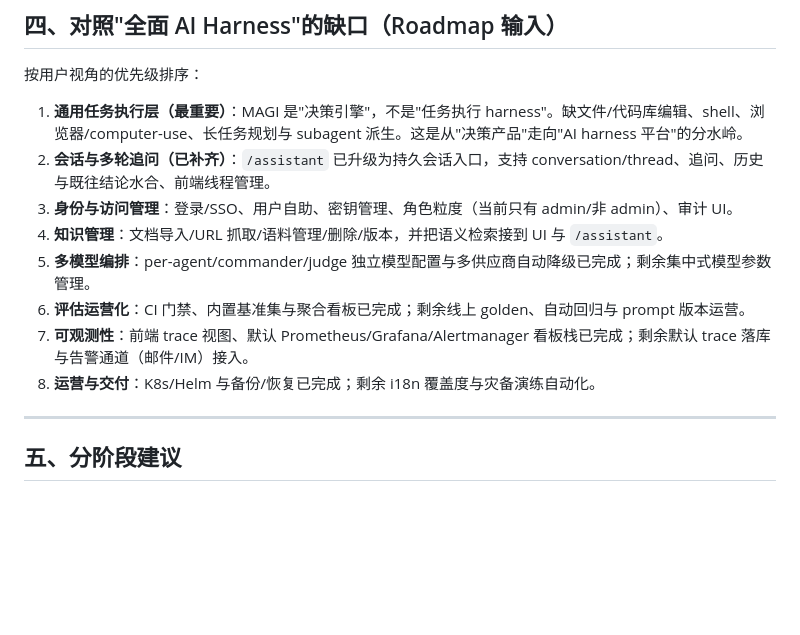
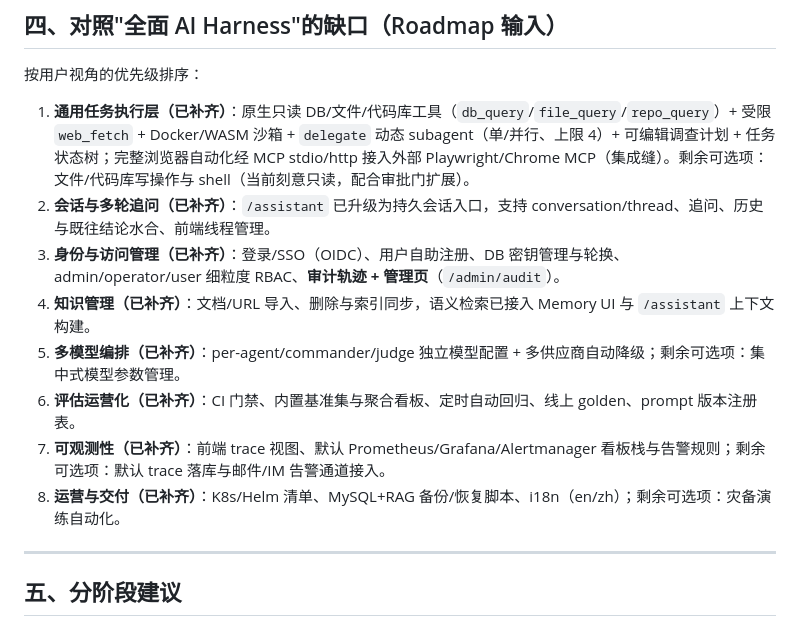
Before and after one commit to jamespud/MAGI-system, a Markdown page: docs/ai-harness-gap-analysis.md, the part around the change. Drawn GitHub-style; blank space fills up the shorter version.

Commit message:
docs(harness): refresh roadmap statuses to completed

```diff
--- a/docs/ai-harness-gap-analysis.md
+++ b/docs/ai-harness-gap-analysis.md
@@ -194,14 +194,14 @@
 
 按用户视角的优先级排序：
 
-1. **通用任务执行层（最重要）**：MAGI 是"决策引擎"，不是"任务执行 harness"。缺文件/代码库编辑、shell、浏览器/computer-use、长任务规划与 subagent 派生。这是从"决策产品"走向"AI harness 平台"的分水岭。
+1. **通用任务执行层（已补齐）**：原生只读 DB/文件/代码库工具（`db_query`/`file_query`/`repo_query`）+ 受限 `web_fetch` + Docker/WASM 沙箱 + `delegate` 动态 subagent（单/并行、上限 4）+ 可编辑调查计划 + 任务状态树；完整浏览器自动化经 MCP stdio/http 接入外部 Playwright/Chrome MCP（集成缝）。剩余可选项：文件/代码库写操作与 shell（当前刻意只读，配合审批门扩展）。
 2. **会话与多轮追问（已补齐）**：`/assistant` 已升级为持久会话入口，支持 conversation/thread、追问、历史与既往结论水合、前端线程管理。
-3. **身份与访问管理**：登录/SSO、用户自助、密钥管理、角色粒度（当前只有 admin/非 admin）、审计 UI。
-4. **知识管理**：文档导入/URL 抓取/语料管理/删除/版本，并把语义检索接到 UI 与 `/assistant`。
-5. **多模型编排**：per-agent/commander/judge 独立模型配置与多供应商自动降级已完成；剩余集中式模型参数管理。
-6. **评估运营化**：CI 门禁、内置基准集与聚合看板已完成；剩余线上 golden、自动回归与 prompt 版本运营。
-7. **可观测性**：前端 trace 视图、默认 Prometheus/Grafana/Alertmanager 看板栈已完成；剩余默认 trace 落库与告警通道（邮件/IM）接入。
-8. **运营与交付**：K8s/Helm 与备份/恢复已完成；剩余 i18n 覆盖度与灾备演练自动化。
+3. **身份与访问管理（已补齐）**：登录/SSO（OIDC）、用户自助注册、DB 密钥管理与轮换、admin/operator/user 细粒度 RBAC、**审计轨迹 + 管理页**（`/admin/audit`）。
+4. **知识管理（已补齐）**：文档/URL 导入、删除与索引同步，语义检索已接入 Memory UI 与 `/assistant` 上下文构建。
+5. **多模型编排（已补齐）**：per-agent/commander/judge 独立模型配置 + 多供应商自动降级；剩余可选项：集中式模型参数管理。
+6. **评估运营化（已补齐）**：CI 门禁、内置基准集与聚合看板、定时自动回归、线上 golden、prompt 版本注册表。
+7. **可观测性（已补齐）**：前端 trace 视图、默认 Prometheus/Grafana/Alertmanager 看板栈与告警规则；剩余可选项：默认 trace 落库与邮件/IM 告警通道接入。
+8. **运营与交付（已补齐）**：K8s/Helm 清单、MySQL+RAG 备份/恢复脚本、i18n（en/zh）；剩余可选项：灾备演练自动化。
 
 ---
 
```
